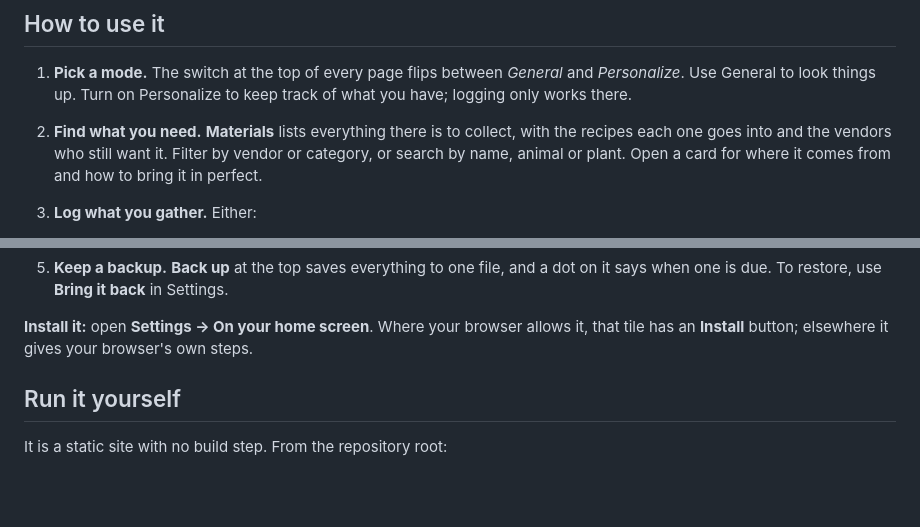
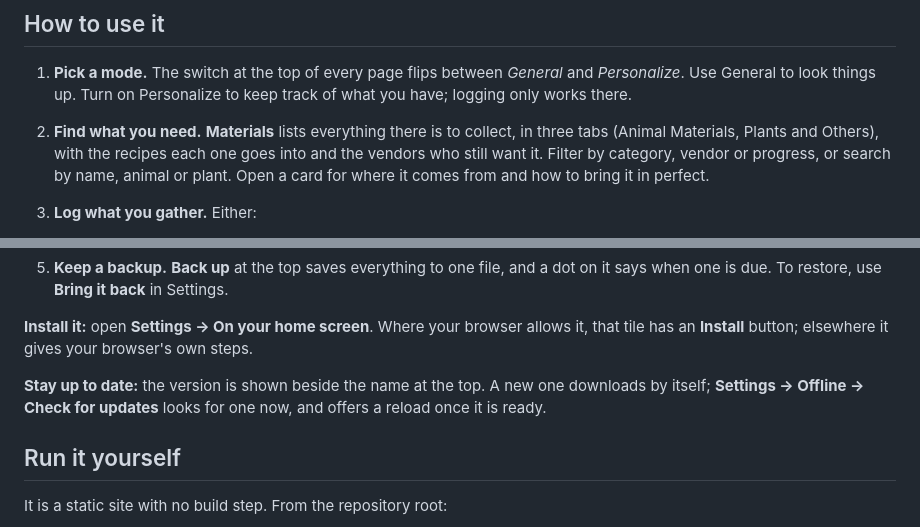
Before and after one commit to arindam-bose/rdr2-crafting-guide, a Markdown page: README.md, 2 parts joined by grey strips. GitHub-like rendering; blank space fills up the shorter version.

```diff
--- a/README.md
+++ b/README.md
@@ -49,9 +49,10 @@ and then, and keep the file somewhere safe.
    *General* and *Personalize*. Use General to look things up. Turn on
    Personalize to keep track of what you have; logging only works there.
 2. **Find what you need.** **Materials** lists everything there is to collect,
-   with the recipes each one goes into and the vendors who still want it.
-   Filter by vendor or category, or search by name, animal or plant. Open a card for
-   where it comes from and how to bring it in perfect.
+   in three tabs (Animal Materials, Plants and Others), with the recipes each
+   one goes into and the vendors who still want it. Filter by category, vendor
+   or progress, or search by name, animal or plant. Open a card for where it
+   comes from and how to bring it in perfect.
 3. **Log what you gather.** Either:
    - in a material's card, tap **+ Add** or **-** to log one at a time,
      straight away; or
@@ -73,6 +74,10 @@ and then, and keep the file somewhere safe.
 **Install it:** open **Settings → On your home screen**. Where your browser
 allows it, that tile has an **Install** button; elsewhere it gives your
 browser's own steps.
+
+**Stay up to date:** the version is shown beside the name at the top. A new
+one downloads by itself; **Settings → Offline → Check for updates** looks for
+one now, and offers a reload once it is ready.
 
 ## Run it yourself
 
```
Also changed, not shown: EXTENDED_README.md (+13 -2 lines).
